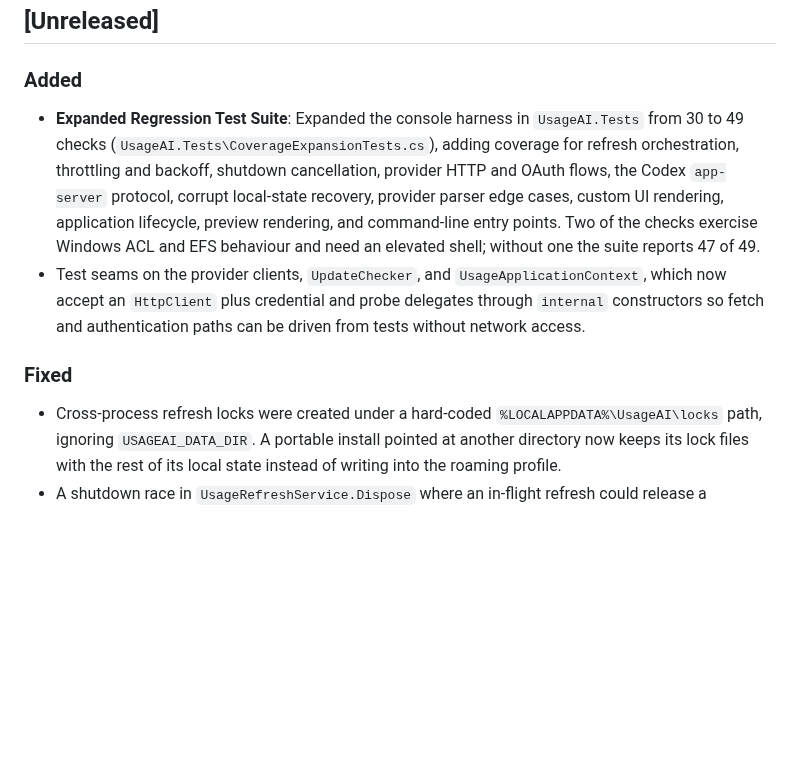
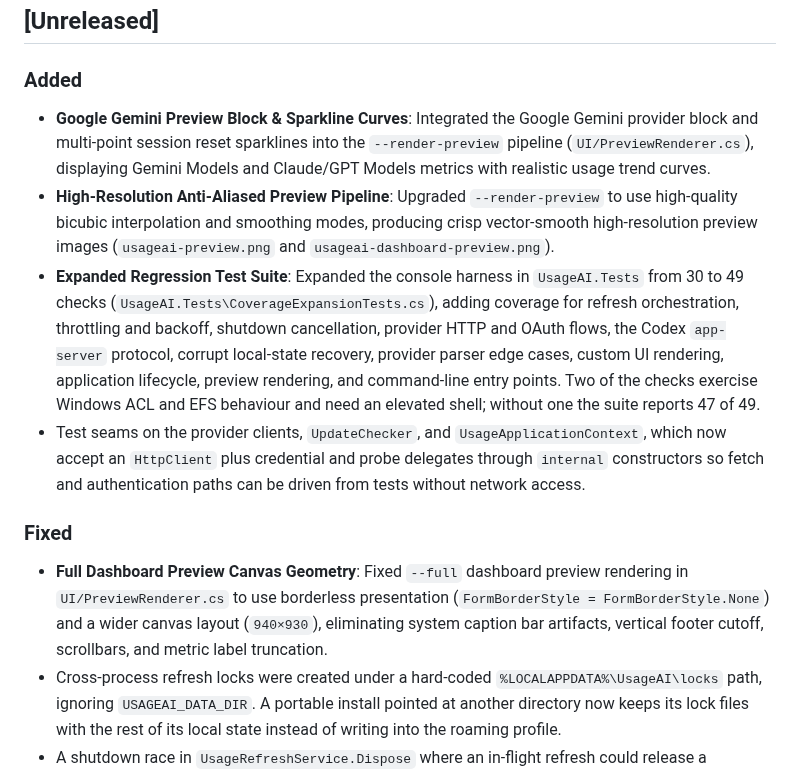
Before and after one commit to VladiKogan/UsageAI, a Markdown page: Changelog.md, the part around the change. GitHub-like rendering; blank space fills up the shorter version.

```diff
--- a/Changelog.md
+++ b/Changelog.md
@@ -8,11 +8,14 @@ The project follows [Semantic Versioning](https://semver.org/).
 
 ### Added
 
+- **Google Gemini Preview Block & Sparkline Curves**: Integrated the Google Gemini provider block and multi-point session reset sparklines into the `--render-preview` pipeline (`UI/PreviewRenderer.cs`), displaying Gemini Models and Claude/GPT Models metrics with realistic usage trend curves.
+- **High-Resolution Anti-Aliased Preview Pipeline**: Upgraded `--render-preview` to use high-quality bicubic interpolation and smoothing modes, producing crisp vector-smooth high-resolution preview images (`usageai-preview.png` and `usageai-dashboard-preview.png`).
 - **Expanded Regression Test Suite**: Expanded the console harness in `UsageAI.Tests` from 30 to 49 checks (`UsageAI.Tests\CoverageExpansionTests.cs`), adding coverage for refresh orchestration, throttling and backoff, shutdown cancellation, provider HTTP and OAuth flows, the Codex `app-server` protocol, corrupt local-state recovery, provider parser edge cases, custom UI rendering, application lifecycle, preview rendering, and command-line entry points. Two of the checks exercise Windows ACL and EFS behaviour and need an elevated shell; without one the suite reports 47 of 49.
 - Test seams on the provider clients, `UpdateChecker`, and `UsageApplicationContext`, which now accept an `HttpClient` plus credential and probe delegates through `internal` constructors so fetch and authentication paths can be driven from tests without network access.
 
 ### Fixed
 
+- **Full Dashboard Preview Canvas Geometry**: Fixed `--full` dashboard preview rendering in `UI/PreviewRenderer.cs` to use borderless presentation (`FormBorderStyle = FormBorderStyle.None`) and a wider canvas layout (`940×930`), eliminating system caption bar artifacts, vertical footer cutoff, scrollbars, and metric label truncation.
 - Cross-process refresh locks were created under a hard-coded `%LOCALAPPDATA%\UsageAI\locks` path, ignoring `USAGEAI_DATA_DIR`. A portable install pointed at another directory now keeps its lock files with the rest of its local state instead of writing into the roaming profile.
 - A shutdown race in `UsageRefreshService.Dispose` where an in-flight refresh could release a semaphore that had already been disposed, throwing during exit.
 
```
Also changed, not shown: README.md (+4 -1 lines), usageai-dashboard-preview.png (added), usageai-preview.png, 1 other file.
